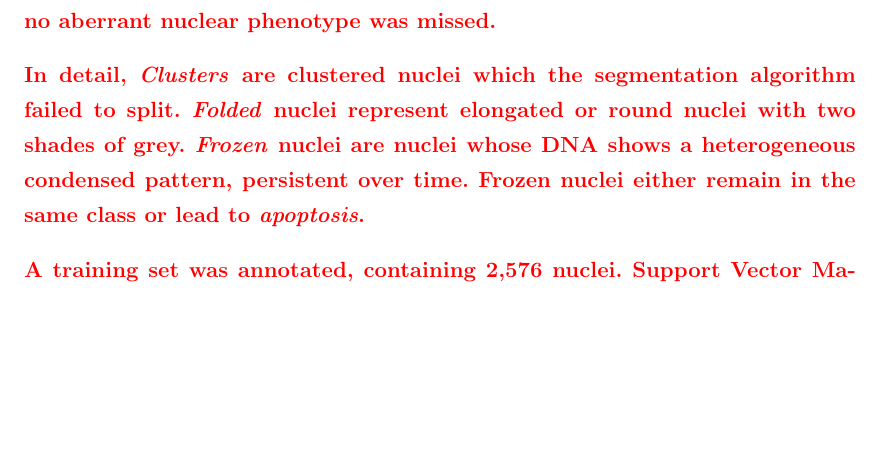
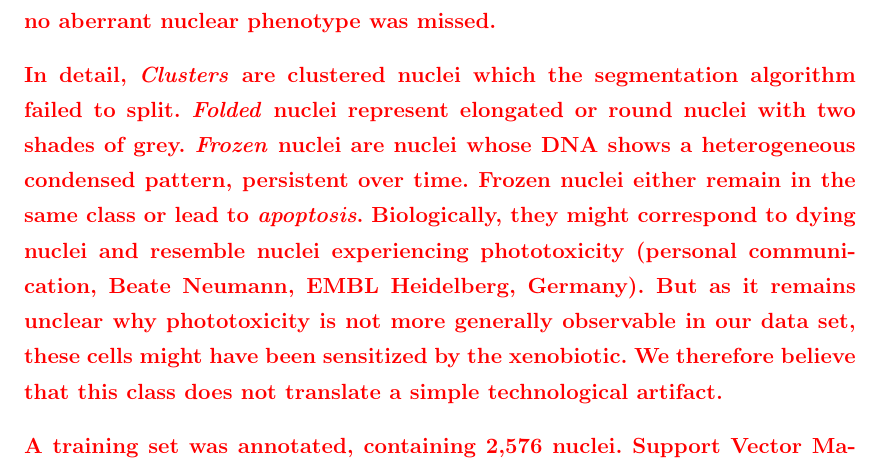
Before and after one commit to aschoenauer-sebag/THESE, a LaTeX thesis (these.tex, which reads Chapters/Chapter4.tex): part of page 85 of 104, cut so that both start at the same text, the shorter picture padded with empty space. Compiled offline with pdfLaTeX.

Commit message:
ammend on chapter 4 for explanation of frozen nuclei

```diff
--- a/Chapters/Chapter4.tex
+++ b/Chapters/Chapter4.tex
@@ -285,7 +285,13 @@ represent elongated or round nuclei with two shades of
 grey. \textit{Frozen} nuclei are nuclei whose DNA shows a
 heterogeneous condensed pattern, persistent over time. Frozen nuclei
 either remain in the same class or lead to
-\textit{apoptosis}.
+\textit{apoptosis}. Biologically, they might correspond to dying
+nuclei and resemble nuclei experiencing phototoxicity (personal
+communication, Beate Neumann, EMBL Heidelberg,
+Germany). But as it remains unclear why phototoxicity is not more
+generally observable in our data set, these cells might have been sensitized by the
+xenobiotic. We therefore believe that this class does not translate a
+simple technological artifact.
 
 %They are most probably
 %dying nuclei and resemble nuclei experiencing phototoxicity (as kindly
```
